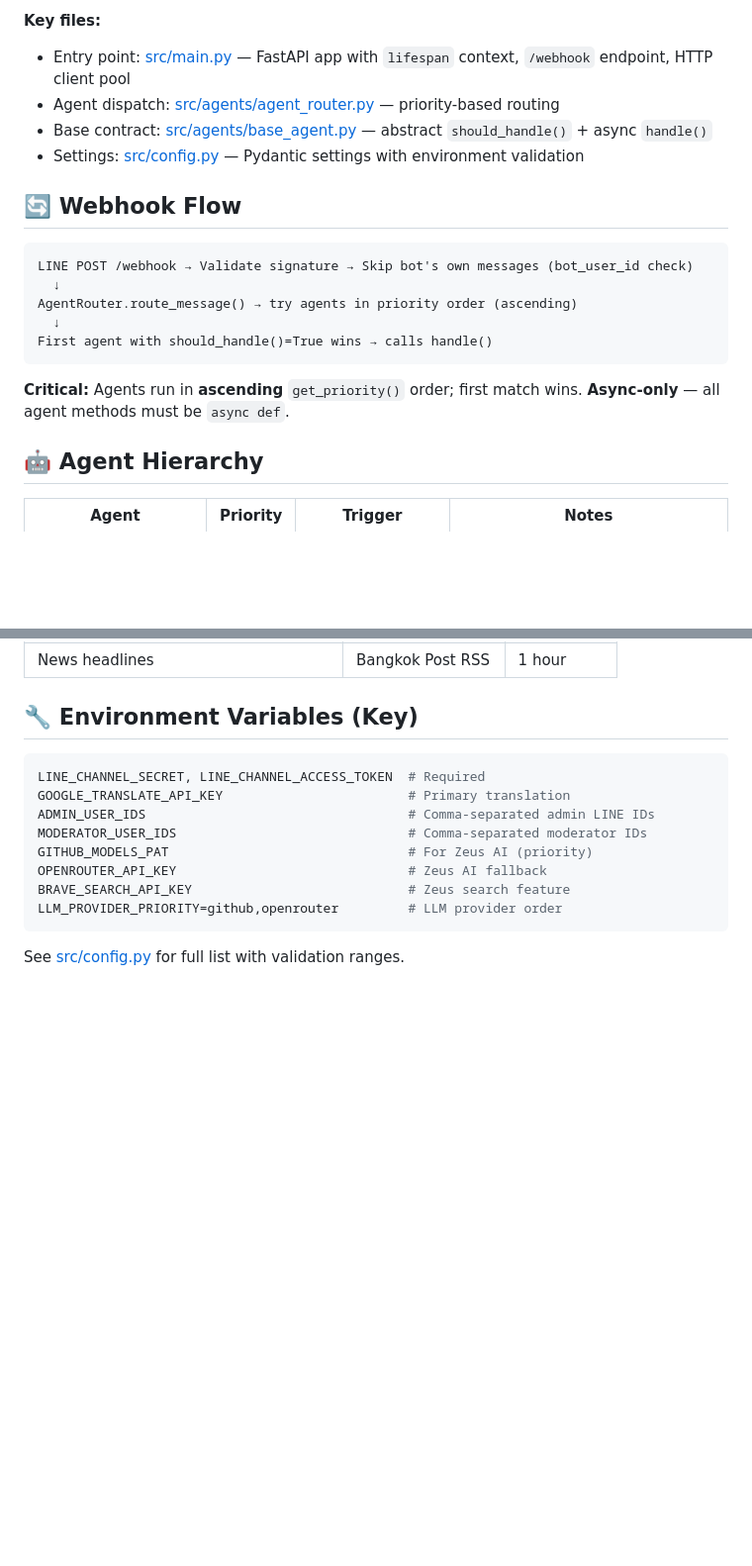
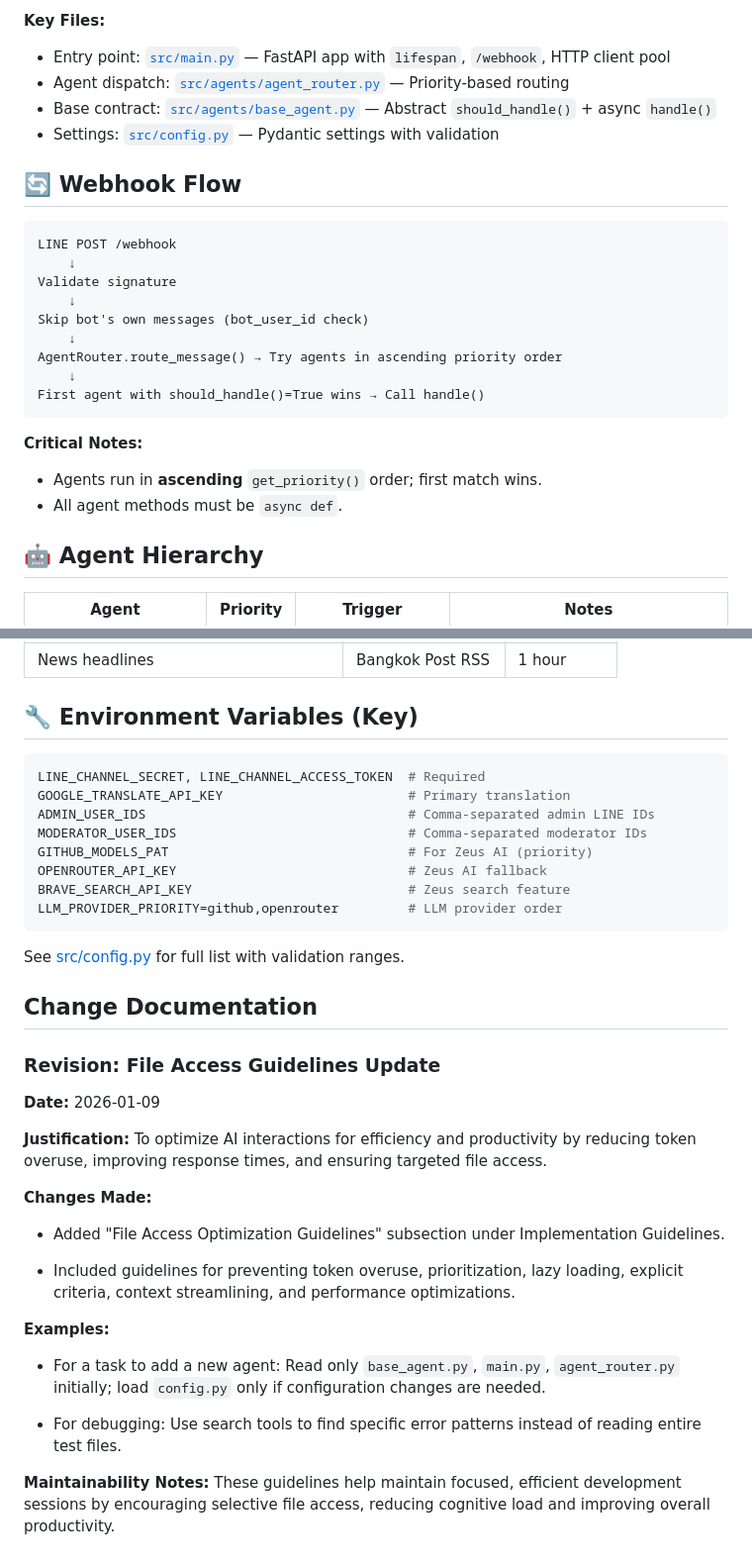
Before and after one commit to TeacherEvan/TeacherBOY, a Markdown page: .github/copilot-instructions.md, 2 parts joined by grey strips. Shown at 99% size. Drawn GitHub-style; blank space fills up the shorter version.

````diff
--- a/.github/copilot-instructions.md
+++ b/.github/copilot-instructions.md
@@ -138,22 +161,27 @@ Note to Agent: Do NOT automatically fetch these files. This is a map for situati
 
-**Key files:**
-
-- Entry point: [src/main.py](../src/main.py) — FastAPI app with `lifespan` context, `/webhook` endpoint, HTTP client pool
-- Agent dispatch: [src/agents/agent_router.py](../src/agents/agent_router.py) — priority-based routing
-- Base contract: [src/agents/base_agent.py](../src/agents/base_agent.py) — abstract `should_handle()` + async `handle()`
-- Settings: [src/config.py](../src/config.py) — Pydantic settings with environment validation
+**Key Files:**
+- Entry point: [`src/main.py`](../src/main.py) — FastAPI app with `lifespan`, `/webhook`, HTTP client pool
+- Agent dispatch: [`src/agents/agent_router.py`](../src/agents/agent_router.py) — Priority-based routing
+- Base contract: [`src/agents/base_agent.py`](../src/agents/base_agent.py) — Abstract `should_handle()` + async `handle()`
+- Settings: [`src/config.py`](../src/config.py) — Pydantic settings with validation
 
 ## 🔄 Webhook Flow
 
 ```
-LINE POST /webhook → Validate signature → Skip bot's own messages (bot_user_id check)
-  ↓
-AgentRouter.route_message() → try agents in priority order (ascending)
-  ↓
-First agent with should_handle()=True wins → calls handle()
+LINE POST /webhook
+    ↓
+Validate signature
+    ↓
+Skip bot's own messages (bot_user_id check)
+    ↓
+AgentRouter.route_message() → Try agents in ascending priority order
+    ↓
+First agent with should_handle()=True wins → Call handle()
 ```
 
-**Critical:** Agents run in **ascending** `get_priority()` order; first match wins. **Async-only** — all agent methods must be `async def`.
+**Critical Notes:**
+- Agents run in **ascending** `get_priority()` order; first match wins.
+- All agent methods must be `async def`.
 
 ## 🤖 Agent Hierarchy
 
@@ -375,3 +403,25 @@ LLM_PROVIDER_PRIORITY=github,openrouter         # LLM provider order
 ```
 
 See [src/config.py](../src/config.py) for full list with validation ranges.
+
+## Change Documentation
+
+### Revision: File Access Guidelines Update
+
+**Date:** 2026-01-09
+
+**Justification:** To optimize AI interactions for efficiency and productivity by reducing token overuse, improving response times, and ensuring targeted file access.
+
+**Changes Made:**
+
+- Added "File Access Optimization Guidelines" subsection under Implementation Guidelines.
+
+- Included guidelines for preventing token overuse, prioritization, lazy loading, explicit criteria, context streamlining, and performance optimizations.
+
+**Examples:**
+
+- For a task to add a new agent: Read only `base_agent.py`, `main.py`, `agent_router.py` initially; load `config.py` only if configuration changes are needed.
+
+- For debugging: Use search tools to find specific error patterns instead of reading entire test files.
+
+**Maintainability Notes:** These guidelines help maintain focused, efficient development sessions by encouraging selective file access, reducing cognitive load and improving overall productivity.
````
Also changed, not shown: other parts of .github/copilot-instructions.md (+48 -25 lines).
